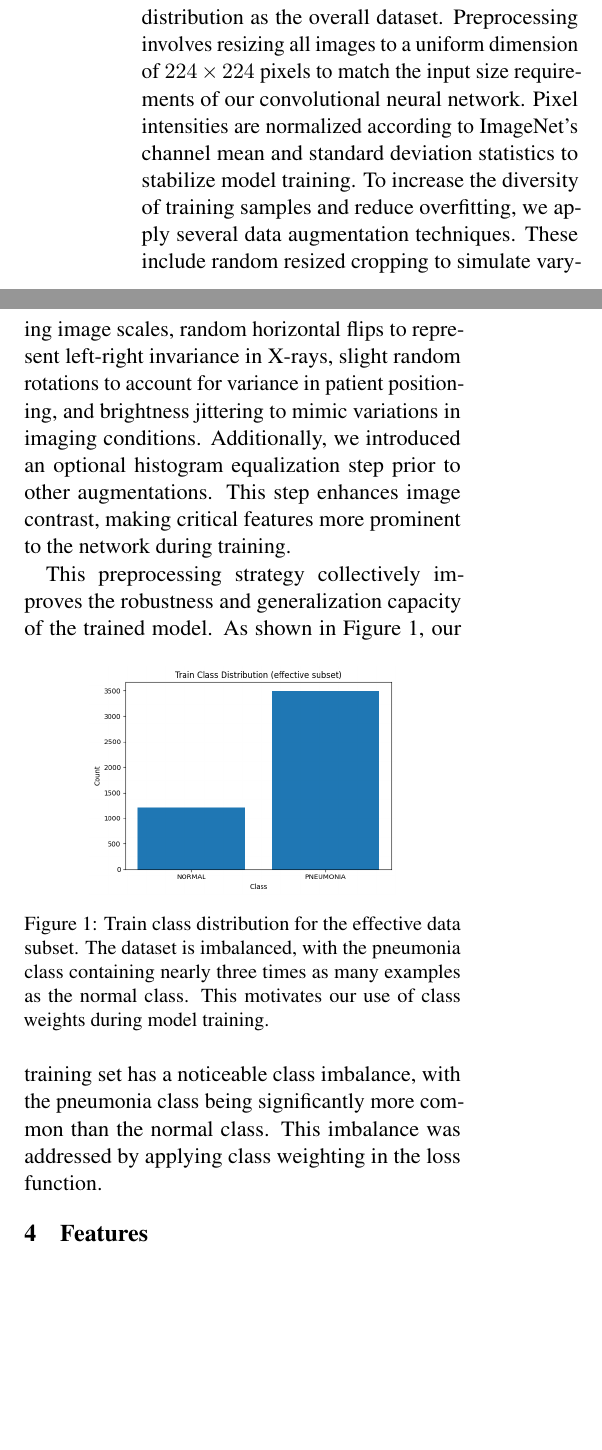
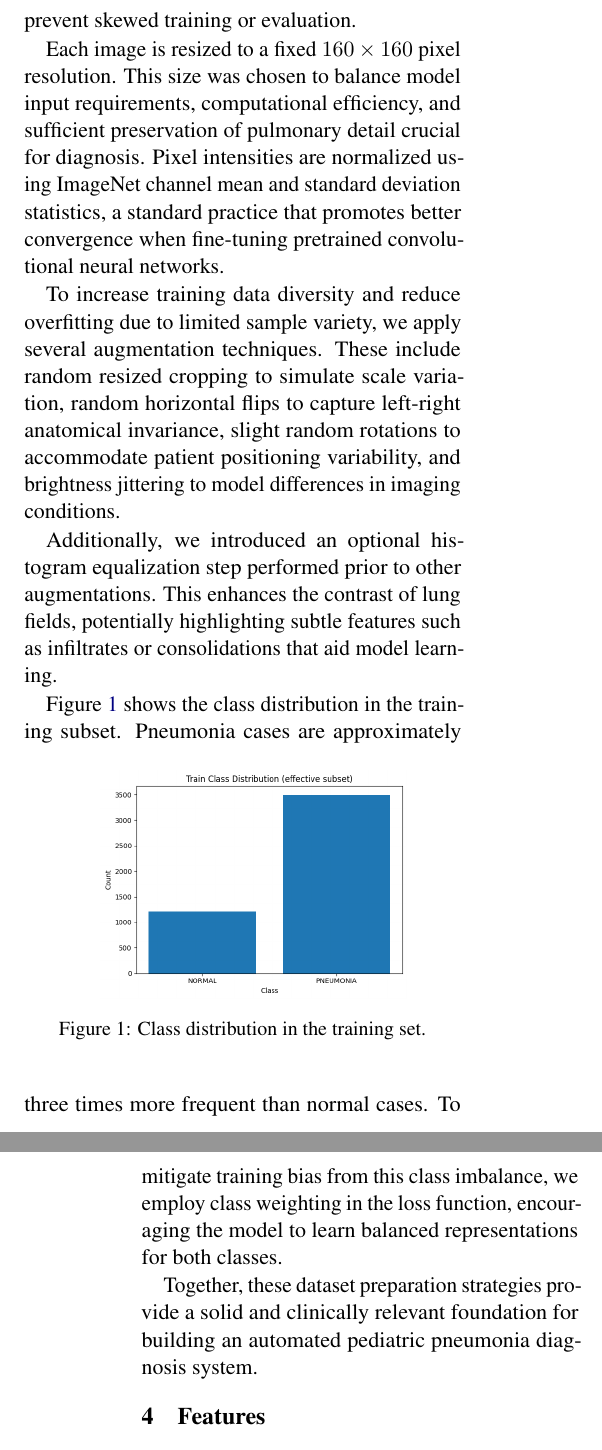
Before and after one commit to andrewlgoetz/Pneumonia-Classification-CNN, a LaTeX document (Proposal LaTeX/main.tex): two parts of the columns of page 1 of 4 before the commit and two parts of the columns of pages 1 and 2 of 4 after it, joined at a grey line, cut at the place of the change, the shorter picture padded with empty space. The pictures show the PDF file Proposal LaTeX/main.pdf that the author committed with the source.

Commit message:
Updated dataset section

```diff
--- a/Proposal LaTeX/main.tex
+++ b/Proposal LaTeX/main.tex
@@ -90,14 +90,14 @@ with pretrained models.
 
 % You should write about your dataset here, following the guidelines regarding item 1. This section may be 0.5-1 pages. Depending on your specific dataset, you may want to include subsections for the preprocessing, annotation, etc.
 
-We use the publicly available pediatric chest X-ray dataset sourced from Guangzhou Women and Children’s Medical Center \citep{kermany2018identifying}. This dataset contains X-ray images labeled as Normal, Viral Pneumonia, and Bacterial Pneumonia.
-For our project, we focus on distinguishing Normal images from those showing Bacterial Pneumonia, making it a binary classification task.
+We use the publicly available pediatric chest X-ray dataset sourced from Guangzhou Women and Children’s Medical Center. This dataset contains over 5,800 frontal chest X-ray images of pediatric patients aged between 1 and 5 years. Images are categorized as Normal, Viral Pneumonia, or Bacterial Pneumonia. For our project, we focus on distinguishing Normal images from those showing Bacterial Pneumonia, making it a binary classification task aligned with clinical priorities.
 
-The dataset is split into training, validation, and test sets in proportions of 80\%, 10\%, and 10\% respectively. Stratified sampling was applied to ensure that each subset maintains the same class distribution as the overall dataset.
-Preprocessing involves resizing all images to a uniform dimension of \(224 \times 224\) pixels to match the input size requirements of our convolutional neural network. Pixel intensities are normalized according to ImageNet's channel mean and standard
-deviation statistics to stabilize model training.
-To increase the diversity of training samples and reduce overfitting, we apply several data augmentation techniques. These include random resized cropping to simulate varying image scales, random horizontal flips to represent left-right invariance in X-rays,
-slight random rotations to account for variance in patient positioning, and brightness jittering to mimic variations in imaging conditions.
-Additionally, we introduced an optional histogram equalization step prior to other augmentations. This step enhances image contrast, making critical features more prominent to the network during training.
+The dataset we received has already undergone thorough quality control and was expertly annotated by radiologists before release. Poor-quality scans or unreadable images were excluded, and all images bear reliable labels confirmed by multiple reviewers. This ensures that the dataset is well-suited for training without requiring additional manual cleanup from our side.
 
-This preprocessing strategy collectively improves the robustness and generalization capacity of the trained model.
+The data is split into training, validation, and test sets, comprising 80\%, 10\%, and 10\% of the dataset respectively. Stratified sampling maintains equal class distribution proportions across splits to prevent skewed training or evaluation.
+
+Each image is resized to a fixed \(160 \times 160\) pixel resolution. This size was chosen to balance model input requirements, computational efficiency, and sufficient preservation of pulmonary detail crucial for diagnosis. Pixel intensities are normalized using ImageNet channel mean and standard deviation statistics, a standard practice that promotes better convergence when fine-tuning pretrained convolutional neural networks.
+
+To increase training data diversity and reduce overfitting due to limited sample variety, we apply several augmentation techniques. These include random resized cropping to simulate scale variation, random horizontal flips to capture left-right anatomical invariance, slight random rotations to accommodate patient positioning variability, and brightness jittering to model differences in imaging conditions.
+
+Additionally, we introduced an optional histogram equalization step performed prior to other augmentations. This enhances the contrast of lung fields, potentially highlighting subtle features such as infiltrates or consolidations that aid model learning.
@@ -109,5 +112,10 @@ This preprocessing strategy collectively improves the robustness and generalizat
 \end{figure}
-As shown in Figure 1, our training set has a noticeable class imbalance, with the pneumonia class being significantly more common than the normal class. This imbalance was addressed by applying class weighting in the loss function.
+Pneumonia cases are approximately three times more frequent than normal cases. To mitigate training bias from this class imbalance, we employ class weighting in the loss function, encouraging the model to learn balanced representations for both classes.
+
+
+Together, these dataset preparation strategies provide a solid and clinically relevant foundation for building an automated pediatric pneumonia diagnosis system.
+
+
 
 \section{Features}
 
```
Also changed, not shown: Proposal LaTeX/main.pdf, Proposal LaTeX/main.tex (15 more changed lines).
